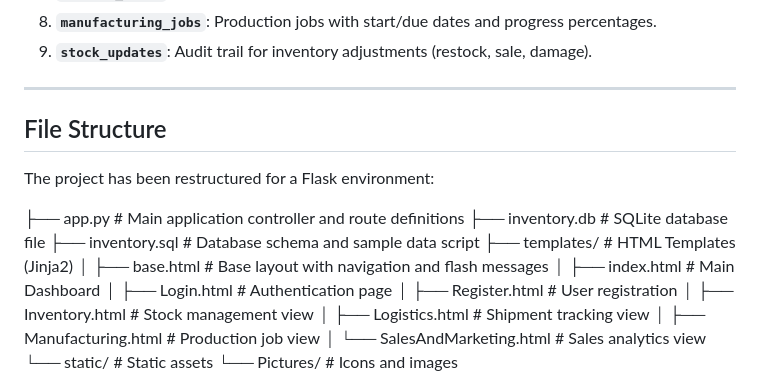
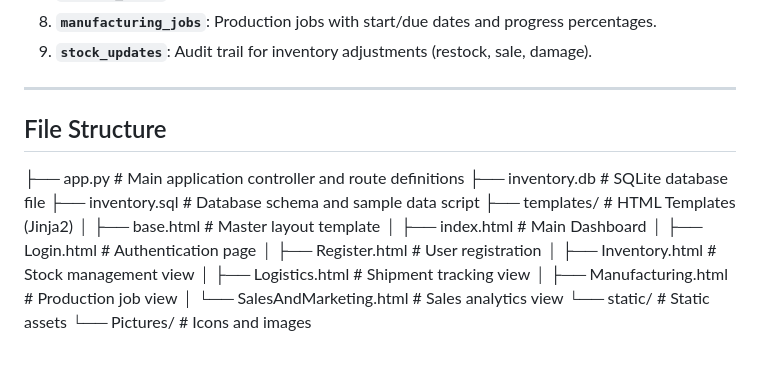
Before and after one commit to Par218/BFB-Group-9, a Markdown page: README.md, the part around the change. GitHub-like rendering; blank space fills up the shorter version.

Commit message:
Revise README for Flask project structure
Updated file structure description for clarity.

```diff
--- a/README.md
+++ b/README.md
@@ -94,13 +94,11 @@ The database includes realistic sample data for testing:
 
 ## File Structure
 
-The project has been restructured for a Flask environment:
-
 ├── app.py                  # Main application controller and route definitions
 ├── inventory.db            # SQLite database file
 ├── inventory.sql           # Database schema and sample data script
 ├── templates/              # HTML Templates (Jinja2)
-│   ├── base.html           # Base layout with navigation and flash messages
+│   ├── base.html           # Master layout template
 │   ├── index.html          # Main Dashboard
 │   ├── Login.html          # Authentication page
 │   ├── Register.html       # User registration
```
